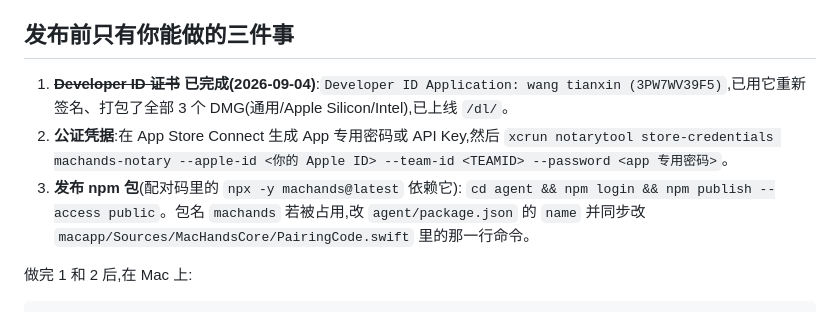
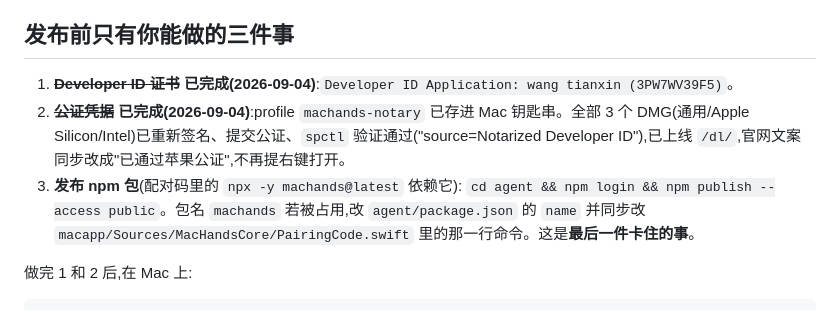
Before and after one commit to UnstoppableCurry/MacHands, a Markdown page: DELIVERY.md, the part around the change. Drawn GitHub-style.

Commit message:
DELIVERY.md: mark notarization done, only npm publish left

````diff
--- a/DELIVERY.md
+++ b/DELIVERY.md
@@ -58,11 +58,10 @@ Claude Code 接入:`claude mcp add machands -- node /root/wtx/machands/agent/bin
 
 ## 发布前只有你能做的三件事
 
-1. ~~**Developer ID 证书**~~ **已完成(2026-09-04)**:`Developer ID Application: wang tianxin (3PW7WV39F5)`,已用它重新签名、打包了全部 3 个 DMG(通用/Apple Silicon/Intel),已上线 `/dl/`。
-2. **公证凭据**:在 App Store Connect 生成 App 专用密码或 API Key,然后
-   `xcrun notarytool store-credentials machands-notary --apple-id <你的 Apple ID> --team-id <TEAMID> --password <app 专用密码>`。
+1. ~~**Developer ID 证书**~~ **已完成(2026-09-04)**:`Developer ID Application: wang tianxin (3PW7WV39F5)`。
+2. ~~**公证凭据**~~ **已完成(2026-09-04)**:profile `machands-notary` 已存进 Mac 钥匙串。全部 3 个 DMG(通用/Apple Silicon/Intel)已重新签名、提交公证、`spctl` 验证通过("source=Notarized Developer ID"),已上线 `/dl/`,官网文案同步改成"已通过苹果公证",不再提右键打开。
 3. **发布 npm 包**(配对码里的 `npx -y machands@latest` 依赖它):
-   `cd agent && npm login && npm publish --access public`。包名 `machands` 若被占用,改 `agent/package.json` 的 `name` 并同步改 `macapp/Sources/MacHandsCore/PairingCode.swift` 里的那一行命令。
+   `cd agent && npm login && npm publish --access public`。包名 `machands` 若被占用,改 `agent/package.json` 的 `name` 并同步改 `macapp/Sources/MacHandsCore/PairingCode.swift` 里的那一行命令。这是**最后一件卡住的事**。
 
 做完 1 和 2 后,在 Mac 上:
 ```
````
